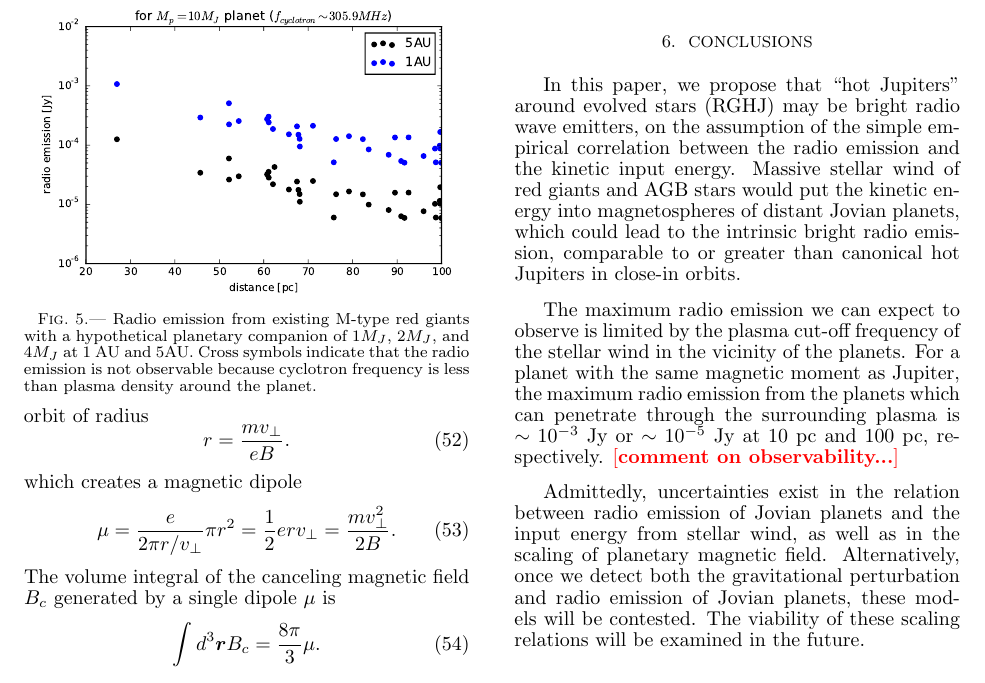
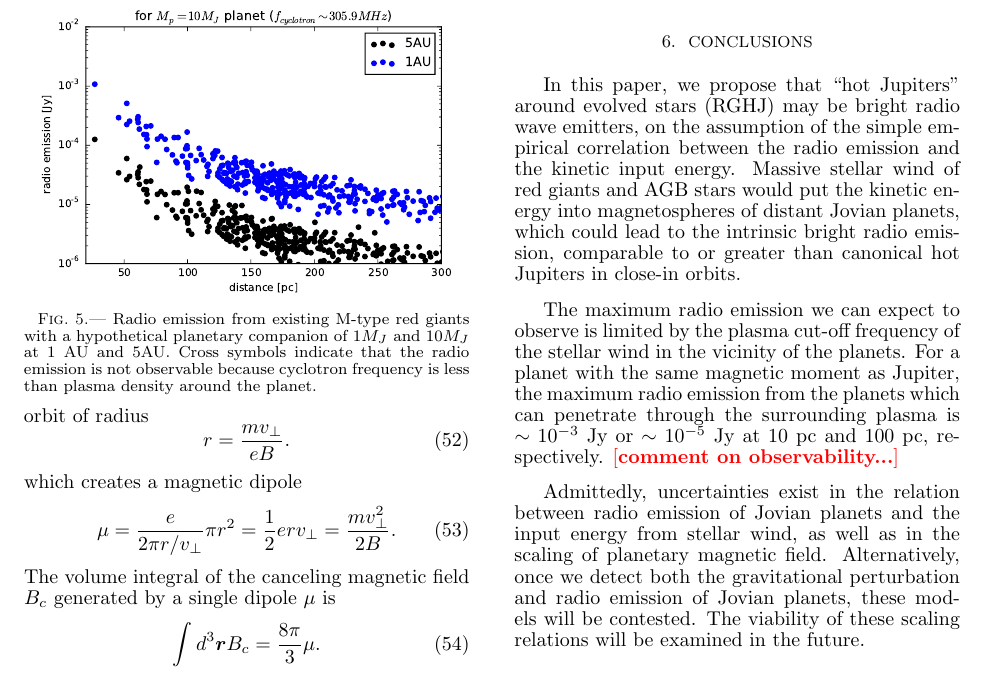
Before and after one commit to gitter-badger/radioRGHJ, a LaTeX document (ms.tex): part of page 11 of 14, cut so that both start at the same text. Compiled offline with pdfLaTeX.

Commit message:
Figure 5 is updated ---now includes further systems

```diff
--- a/ms.tex
+++ b/ms.tex
@@ -754,7 +754,7 @@ Therefore, in the following, we ignore the radio emission from the red giant as
 %   \plotoneh{radio_5Mp_5AU.pdf}
 %   \plotoneh{radio_2Mp_4-5Gyr.pdf}
 %   \plotoneh{radio_4Mp_4-5Gyr.pdf}
-   \caption{Radio emission from existing M-type red giants with a hypothetical planetary companion of 1$M_J$, 2$M_J$, and 4$M_J$ at 1 AU and 5AU. Cross symbols indicate that the radio emission is not observable because cyclotron frequency is less than plasma density around the planet. }
+   \caption{Radio emission from existing M-type red giants with a hypothetical planetary companion of 1$M_J$ and 10$M_J$ at 1 AU and 5AU. Cross symbols indicate that the radio emission is not observable because cyclotron frequency is less than plasma density around the planet. }
   \label{fig:observability}
 \end{figure}
 %%%%%%%%%%%%%%%%%%%%%%%%%%%%%%%%%%%
```
Also changed, not shown: radio_10Mp.pdf, radio_1Mp.pdf.
